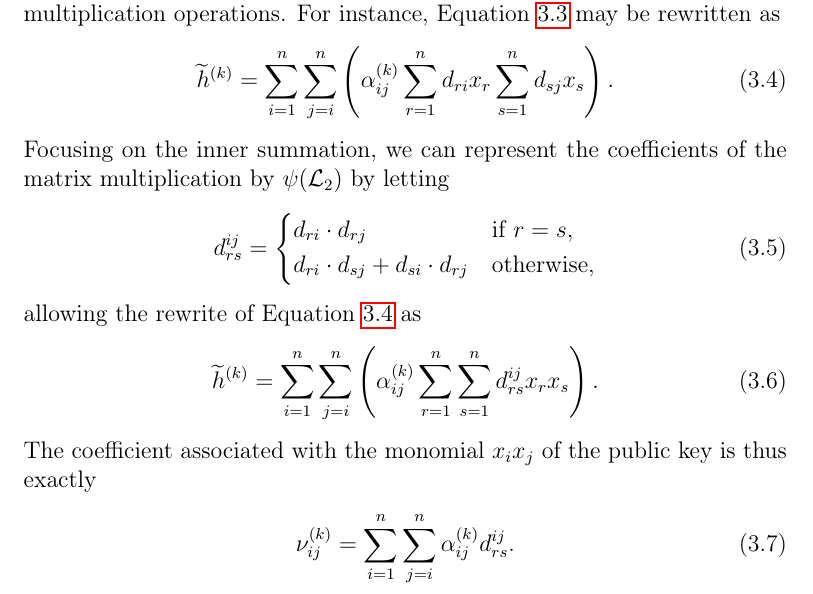
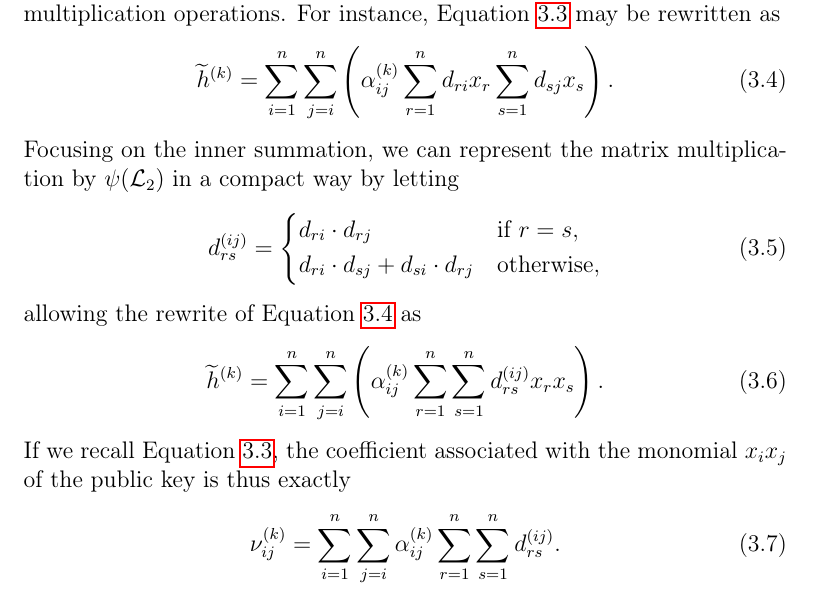
Before and after one commit to zambonin/msc, a LaTeX thesis (main.tex): part of page 32 of 59, cut so that both start at the same text. Compiled offline with pdfLaTeX.

Commit message:
overleaf_to_git: update main.tex from r11560 to r11572

```diff
--- a/main.tex
+++ b/main.tex
@@ -848,9 +848,9 @@ Let the elements of $\psi(\mathcal{L}_{2})$ be denoted as $d_{ij}, 1 \leq i, j \
 \begin{align}\label{eq:pkquadmult}
   \widetilde{h}^{(k)} = \sum_{i = 1}^{n} \sum_{j = i}^{n} \left( \alpha_{ij}^{(k)} \sum_{r = 1}^{n} d_{ri} x_{r} \sum_{s = 1}^{n} d_{sj} x_{s} \right).
 \end{align}
-Focusing on the inner summation, we can represent the coefficients of the matrix multiplication by $\psi(\mathcal{L}_{2})$ by letting
+Focusing on the inner summation, we can represent the matrix multiplication by $\psi(\mathcal{L}_{2})$ in a compact way by letting
 \begin{align}
-  d_{rs}^{ij} =
+  d_{rs}^{(ij)} =
   \begin{dcases}
     d_{ri} \cdot d_{rj}                         & \text{if } r = s, \\
     d_{ri} \cdot d_{sj} + d_{si} \cdot d_{rj}   & \text{otherwise},
@@ -858,9 +858,9 @@ Focusing on the inner summation, we can represent the coefficients of the matrix
 \end{align}
 allowing the rewrite of Equation~\ref{eq:pkquadmult} as
 \begin{align}
-  \widetilde{h}^{(k)} = \sum_{i = 1}^{n} \sum_{j = i}^{n} \left( \alpha_{ij}^{(k)} \sum_{r = 1}^{n} \sum_{s = 1}^{n} d_{rs}^{ij} x_{r} x_{s} \right).
+  \widetilde{h}^{(k)} = \sum_{i = 1}^{n} \sum_{j = i}^{n} \left( \alpha_{ij}^{(k)} \sum_{r = 1}^{n} \sum_{s = 1}^{n} d_{rs}^{(ij)} x_{r} x_{s} \right).
 \end{align}
-The coefficient associated with the monomial $x_{i} x_{j}$ of the public key is thus exactly
-\begin{align}
-  \nu_{ij}^{(k)} = \sum_{i = 1}^{n} \sum_{j = i}^{n} \alpha_{ij}^{(k)} d_{rs}^{ij}.
+If we recall Equation~\ref{eq:pkquad}, the coefficient associated with the monomial $x_{i} x_{j}$ of the public key is thus exactly
+\begin{align}\label{eq:linear}
+  \nu_{ij}^{(k)} = \sum_{i = 1}^{n} \sum_{j = i}^{n} \alpha_{ij}^{(k)} \sum_{r = 1}^{n} \sum_{s = 1}^{n} d_{rs}^{(ij)}.
 \end{align}
```
Also changed, not shown: main.tex (2 more changed lines).
